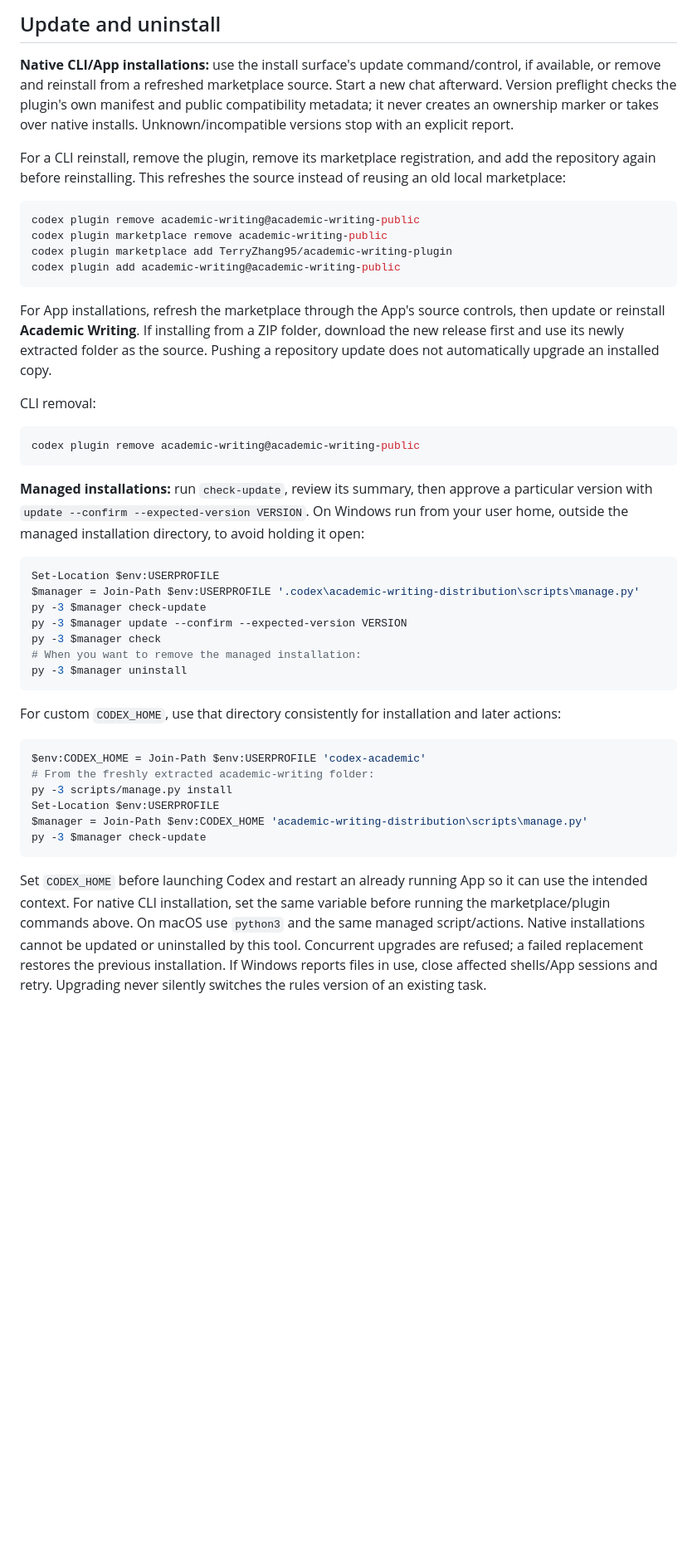
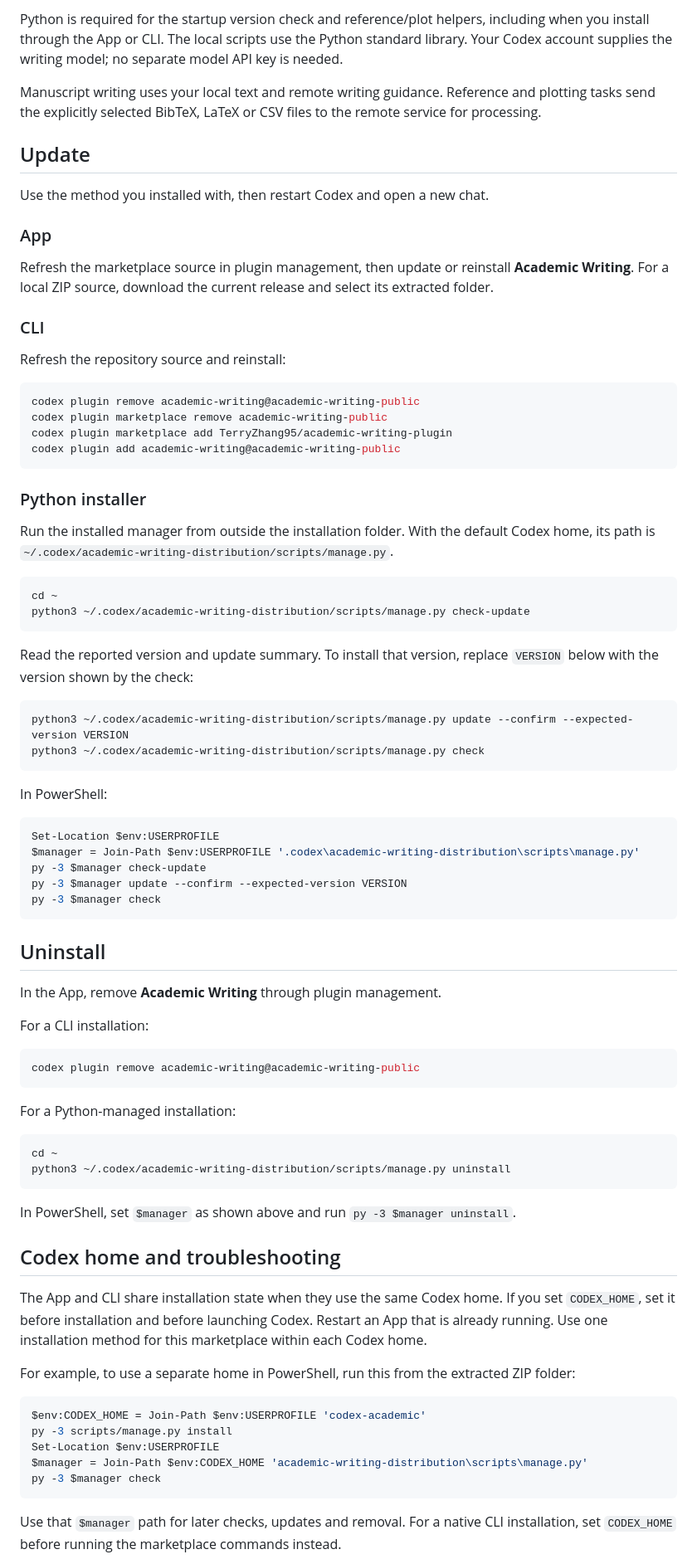
Before and after one commit to TerryZhang95/academic-writing-plugin, a Markdown page: README.md, the part around one of its changes. Shown at 83% size. Rendered like a GitHub page; blank space fills up the shorter version.

````diff
--- a/README.md
+++ b/README.md
@@ -58,9 +69,19 @@ Use `py -3 "path\to\script.py"` in Windows PowerShell and `python3 "path/to/scri
 
-## Update and uninstall
+Python is required for the startup version check and reference/plot helpers, including when you install through the App or CLI. The local scripts use the Python standard library. Your Codex account supplies the writing model; no separate model API key is needed.
 
-**Native CLI/App installations:** use the install surface's update command/control, if available, or remove and reinstall from a refreshed marketplace source. Start a new chat afterward. Version preflight checks the plugin's own manifest and public compatibility metadata; it never creates an ownership marker or takes over native installs. Unknown/incompatible versions stop with an explicit report.
+Manuscript writing uses your local text and remote writing guidance. Reference and plotting tasks send the explicitly selected BibTeX, LaTeX or CSV files to the remote service for processing.
 
-For a CLI reinstall, remove the plugin, remove its marketplace registration, and add the repository again before reinstalling. This refreshes the source instead of reusing an old local marketplace:
+## Update
+
+Use the method you installed with, then restart Codex and open a new chat.
+
+### App
+
+Refresh the marketplace source in plugin management, then update or reinstall **Academic Writing**. For a local ZIP source, download the current release and select its extracted folder.
+
+### CLI
+
+Refresh the repository source and reinstall:
 
 ```sh
 codex plugin remove academic-writing@academic-writing-public
@@ -69,15 +90,23 @@ codex plugin marketplace add TerryZhang95/academic-writing-plugin
 codex plugin add academic-writing@academic-writing-public
 ```
 
-For App installations, refresh the marketplace through the App's source controls, then update or reinstall **Academic Writing**. If installing from a ZIP folder, download the new release first and use its newly extracted folder as the source. Pushing a repository update does not automatically upgrade an installed copy.
+### Python installer
 
-CLI removal:
+Run the installed manager from outside the installation folder. With the default Codex home, its path is `~/.codex/academic-writing-distribution/scripts/manage.py`.
 
 ```sh
-codex plugin remove academic-writing@academic-writing-public
+cd ~
+python3 ~/.codex/academic-writing-distribution/scripts/manage.py check-update
 ```
 
-**Managed installations:** run `check-update`, review its summary, then approve a particular version with `update --confirm --expected-version VERSION`. On Windows run from your user home, outside the managed installation directory, to avoid holding it open:
+Read the reported version and update summary. To install that version, replace `VERSION` below with the version shown by the check:
+
+```sh
+python3 ~/.codex/academic-writing-distribution/scripts/manage.py update --confirm --expected-version VERSION
+python3 ~/.codex/academic-writing-distribution/scripts/manage.py check
+```
+
+In PowerShell:
 
 ```powershell
 Set-Location $env:USERPROFILE
@@ -85,20 +114,40 @@ $manager = Join-Path $env:USERPROFILE '.codex\academic-writing-distribution\scri
 py -3 $manager check-update
 py -3 $manager update --confirm --expected-version VERSION
 py -3 $manager check
-# When you want to remove the managed installation:
-py -3 $manager uninstall
 ```
 
-For custom `CODEX_HOME`, use that directory consistently for installation and later actions:
+## Uninstall
+
+In the App, remove **Academic Writing** through plugin management.
+
+For a CLI installation:
+
+```sh
+codex plugin remove academic-writing@academic-writing-public
+```
+
+For a Python-managed installation:
+
+```sh
+cd ~
+python3 ~/.codex/academic-writing-distribution/scripts/manage.py uninstall
+```
+
+In PowerShell, set `$manager` as shown above and run `py -3 $manager uninstall`.
+
+## Codex home and troubleshooting
+
+The App and CLI share installation state when they use the same Codex home. If you set `CODEX_HOME`, set it before installation and before launching Codex. Restart an App that is already running. Use one installation method for this marketplace within each Codex home.
+
+For example, to use a separate home in PowerShell, run this from the extracted ZIP folder:
 
 ```powershell
 $env:CODEX_HOME = Join-Path $env:USERPROFILE 'codex-academic'
-# From the freshly extracted academic-writing folder:
 py -3 scripts/manage.py install
 Set-Location $env:USERPROFILE
 $manager = Join-Path $env:CODEX_HOME 'academic-writing-distribution\scripts\manage.py'
-py -3 $manager check-update
+py -3 $manager check
 ```
 
-Set `CODEX_HOME` before launching Codex and restart an already running App so it can use the intended context. For native CLI installation, set the same variable before running the marketplace/plugin commands above. On macOS use `python3` and the same managed script/actions. Native installations cannot be updated or uninstalled by this tool. Concurrent upgrades are refused; a failed replacement restores the previous installation. If Windows reports files in use, close affected shells/App sessions and retry. Upgrading never silently switches the rules version of an existing task.
+Use that `$manager` path for later checks, updates and removal. For a native CLI installation, set `CODEX_HOME` before running the marketplace commands instead.
 
````
Also changed, not shown: other parts of README.md (+36 -25 lines).
